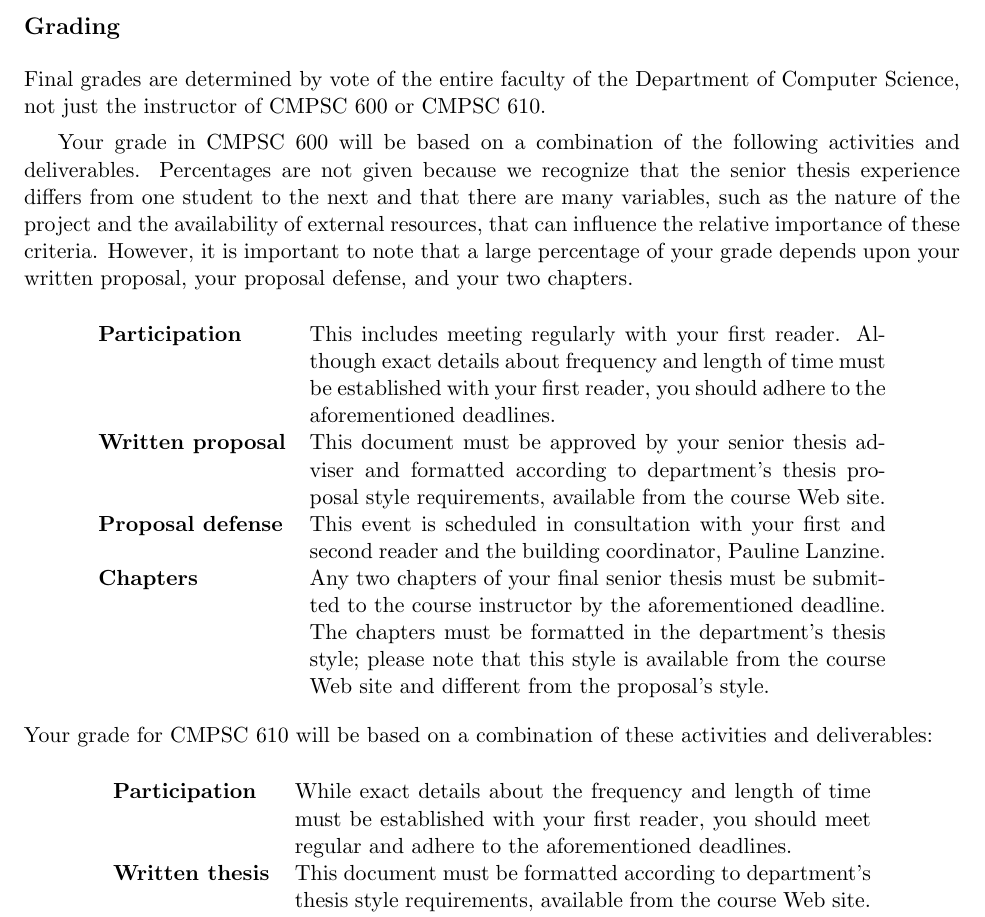
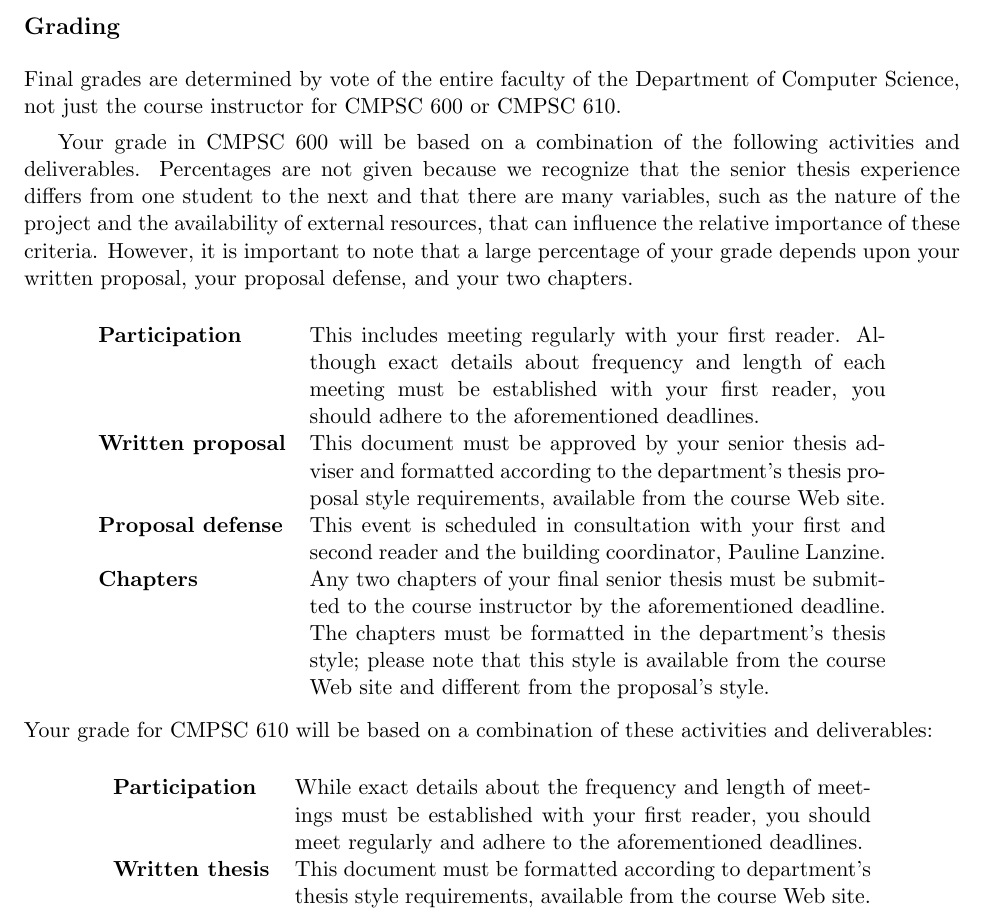
Before and after one commit to gkapfham/cs60060120132014, a LaTeX document (syllabus/cs60001cs600-6102011syllabus.tex): part of page 2 of 4, cut so that both start at the same text. Compiled offline with pdfLaTeX; a LaTeX package or settings file that is missing is left out.

Commit message:
Polished the content in the description of the grades. Moving on soon.

```diff
--- a/syllabus/cs60001cs600-6102011syllabus.tex
+++ b/syllabus/cs60001cs600-6102011syllabus.tex
@@ -72,8 +72,8 @@ The schedule for CMPSC 600 and 610 may change as the course instructor deems app
 \vspace*{-.1in}
 \subsection*{Grading}
 
-Final grades are determined by vote of the entire faculty of the Department of Computer Science, not just the instructor
-of CMPSC 600 or CMPSC 610.
+Final grades are determined by vote of the entire faculty of the Department of Computer Science, not just the course instructor
+for CMPSC 600 or CMPSC 610.
 
 Your grade in CMPSC 600 will be based on a combination of the following activities and deliverables. Percentages are not
 given because we recognize that the senior thesis experience differs from one student to the next and that there are many
@@ -91,9 +91,9 @@ written proposal, your proposal defense, and your two chapters.
 \begin{tabular}{lp{4in}}
 
 \bf Participation & This includes meeting regularly with your first reader. Although exact details about frequency and
-length of time must be established with your first reader, you should adhere to the aforementioned deadlines. \\
+length of each meeting must be established with your first reader, you should adhere to the aforementioned deadlines. \\
 
-\bf Written proposal & This document must be approved by your senior thesis adviser and formatted according to
+\bf Written proposal & This document must be approved by your senior thesis adviser and formatted according to the
 department's thesis proposal style requirements, available from the course Web site. \\
 
 \bf Proposal defense & This event is scheduled in consultation with your first and second reader and the building
@@ -106,13 +106,13 @@ this style is available from the course Web site and different from the proposal
 \end{tabular}
 \end{center}
 
-\vspace*{-.1in}
+\vspace*{-.15in}
 \noindent
 Your grade for CMPSC 610 will be based on a combination of these activities and deliverables:
 \begin{center}
 \begin{tabular}{lp{4in}}
-\bf Participation & While exact details about the frequency and length of time must be established with your first
-reader, you should meet regular and adhere to the aforementioned deadlines. \\
+\bf Participation & While exact details about the frequency and length of meetings must be established with your first
+reader, you should meet regularly and adhere to the aforementioned deadlines. \\
 
 \bf Written thesis & This document must be formatted according to department's thesis style requirements, available from
 the course Web site. \\
```
